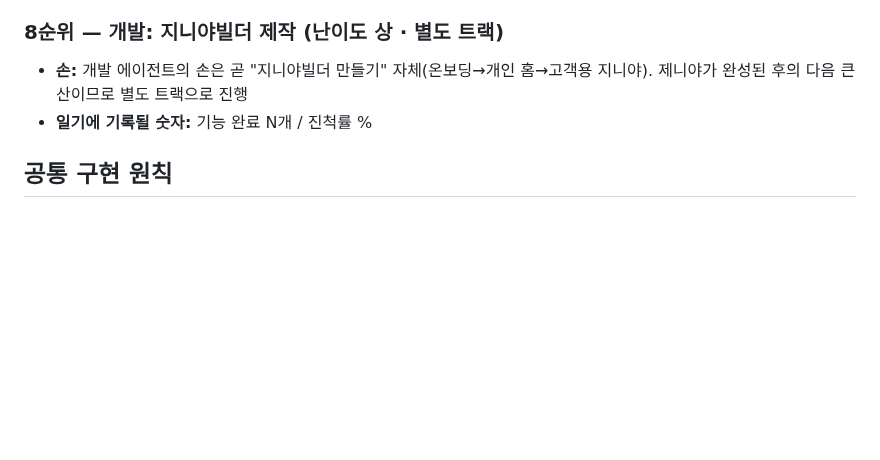
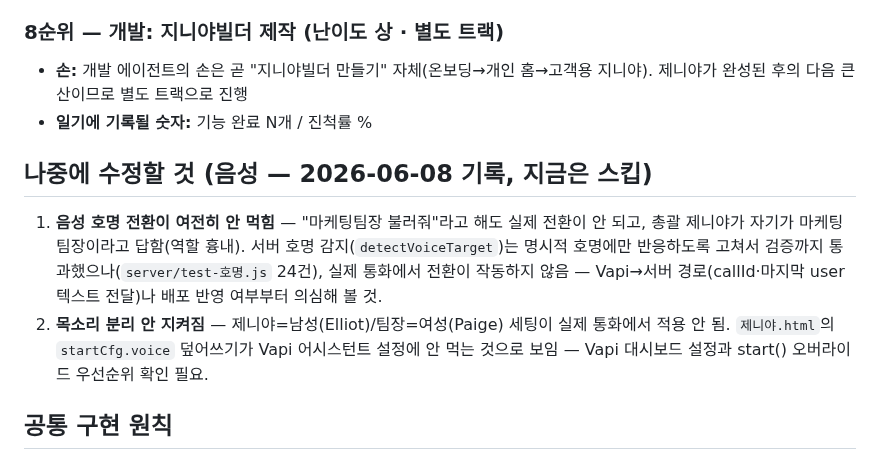
Before and after one commit to ggorilla11-hub/genya-builder, a Markdown page: docs/다음할일_손달기.md, the part around the change. Drawn GitHub-style; blank space fills up the shorter version.

Commit message:
나중에 수정할 것 기록: 음성 호명 전환 미작동 + 목소리 분리 미적용 (지금은 스킵)

```diff
--- a/docs/다음할일_손달기.md
+++ b/docs/다음할일_손달기.md
@@ -60,6 +60,11 @@
 - **손:** 개발 에이전트의 손은 곧 "지니야빌더 만들기" 자체(온보딩→개인 홈→고객용 지니야). 제니야가 완성된 후의 다음 큰 산이므로 별도 트랙으로 진행
 - **일기에 기록될 숫자:** 기능 완료 N개 / 진척률 %
 
+## 나중에 수정할 것 (음성 — 2026-06-08 기록, 지금은 스킵)
+
+1. **음성 호명 전환이 여전히 안 먹힘** — "마케팅팀장 불러줘"라고 해도 실제 전환이 안 되고, 총괄 제니야가 자기가 마케팅팀장이라고 답함(역할 흉내). 서버 호명 감지(`detectVoiceTarget`)는 명시적 호명에만 반응하도록 고쳐서 검증까지 통과했으나(`server/test-호명.js` 24건), 실제 통화에서 전환이 작동하지 않음 — Vapi→서버 경로(callId·마지막 user 텍스트 전달)나 배포 반영 여부부터 의심해 볼 것.
+2. **목소리 분리 안 지켜짐** — 제니야=남성(Elliot)/팀장=여성(Paige) 세팅이 실제 통화에서 적용 안 됨. `제니야.html`의 `startCfg.voice` 덮어쓰기가 Vapi 어시스턴트 설정에 안 먹는 것으로 보임 — Vapi 대시보드 설정과 start() 오버라이드 우선순위 확인 필요.
+
 ## 공통 구현 원칙
 
 - 손 하나 달 때마다: **실행 → 결과 숫자를 영업일기에 자동 기록 → 대시보드 자동 반영**까지가 한 세트
```
